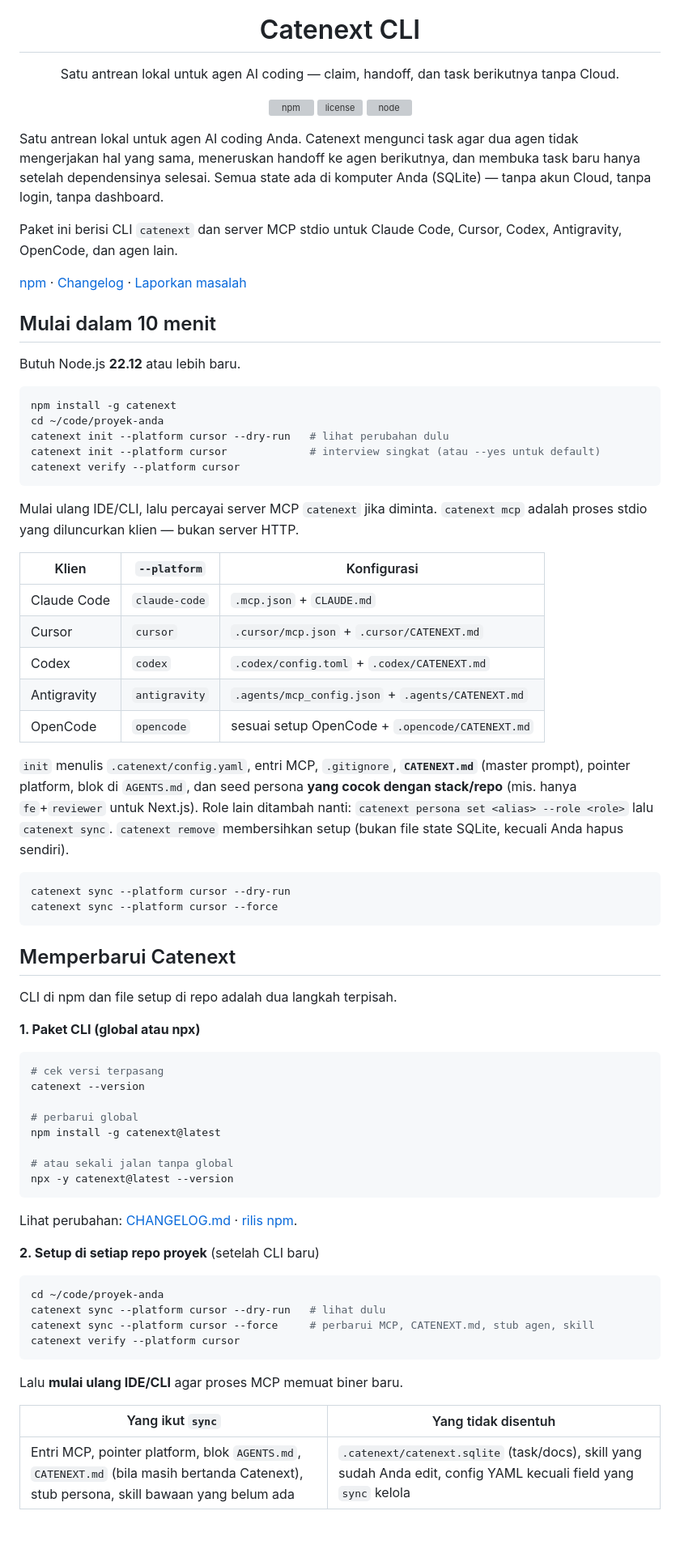
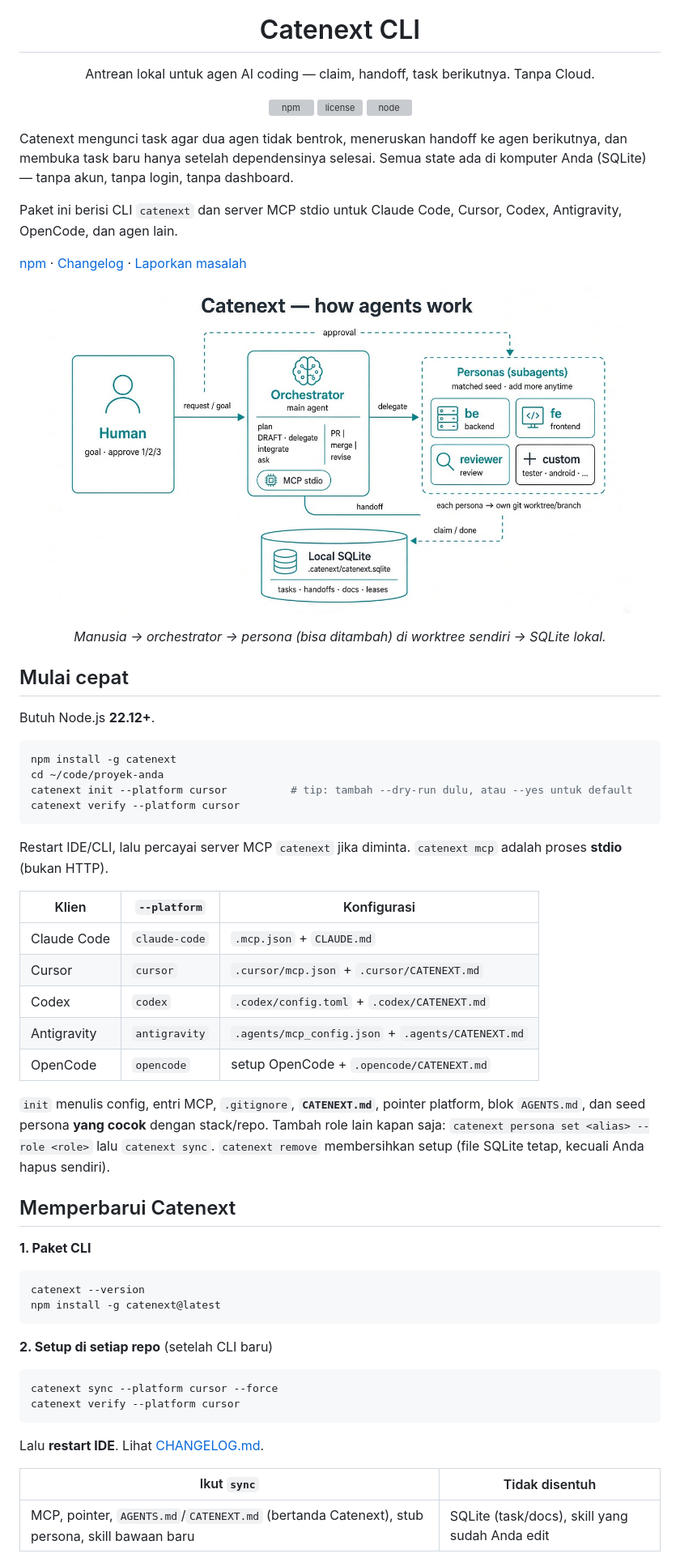
Before and after one commit to TenkuryuCode/catenext-cli, a Markdown page: README.md, the part around one of its changes. Shown at 81% size. GitHub-like rendering; pictures changed too: docs/assets/catenext-agent-flow.jpg (added); blank space fills up the shorter version; grey boxes are pictures that could not be loaded.

Commit message:
catenext v0.11.1 (sumber: 983c40e)

````diff
--- a/README.md
+++ b/README.md
@@ -5,7 +5,7 @@
 <h1 align="center">Catenext CLI</h1>
 
 <p align="center">
-  Satu antrean lokal untuk agen AI coding — claim, handoff, dan task berikutnya tanpa Cloud.
+  Antrean lokal untuk agen AI coding — claim, handoff, task berikutnya. Tanpa Cloud.
 </p>
 
 <p align="center">
@@ -14,10 +14,9 @@
   <a href="https://nodejs.org/"><img alt="node" src="https://img.shields.io/node/v/catenext?color=0D9488" /></a>
 </p>
 
-Satu antrean lokal untuk agen AI coding Anda. Catenext mengunci task agar dua agen tidak
-mengerjakan hal yang sama, meneruskan handoff ke agen berikutnya, dan membuka task baru hanya
-setelah dependensinya selesai. Semua state ada di komputer Anda (SQLite) — tanpa akun Cloud,
-tanpa login, tanpa dashboard.
+Catenext mengunci task agar dua agen tidak bentrok, meneruskan handoff ke agen berikutnya,
+dan membuka task baru hanya setelah dependensinya selesai. Semua state ada di komputer Anda
+(SQLite) — tanpa akun, tanpa login, tanpa dashboard.
 
 Paket ini berisi CLI `catenext` dan server MCP stdio untuk Claude Code, Cursor, Codex,
 Antigravity, OpenCode, dan agen lain.
@@ -26,20 +25,25 @@ Antigravity, OpenCode, dan agen lain.
 [Changelog](CHANGELOG.md) ·
 [Laporkan masalah](https://github.com/TenkuryuCode/catenext-cli/issues)
 
-## Mulai dalam 10 menit
+<p align="center">
+  <img src="docs/assets/catenext-agent-flow.jpg" alt="Alur Catenext: manusia, orchestrator, persona di worktree terpisah, SQLite lokal" width="720" />
+</p>
 
-Butuh Node.js **22.12** atau lebih baru.
+<p align="center"><em>Manusia → orchestrator → persona (bisa ditambah) di worktree sendiri → SQLite lokal.</em></p>
+
+## Mulai cepat
+
+Butuh Node.js **22.12+**.
 
 ```bash
 npm install -g catenext
 cd ~/code/proyek-anda
-catenext init --platform cursor --dry-run   # lihat perubahan dulu
-catenext init --platform cursor             # interview singkat (atau --yes untuk default)
+catenext init --platform cursor          # tip: tambah --dry-run dulu, atau --yes untuk default
 catenext verify --platform cursor
 ```
 
-Mulai ulang IDE/CLI, lalu percayai server MCP `catenext` jika diminta.
-`catenext mcp` adalah proses stdio yang diluncurkan klien — bukan server HTTP.
+Restart IDE/CLI, lalu percayai server MCP `catenext` jika diminta.
+`catenext mcp` adalah proses **stdio** (bukan HTTP).
 
 | Klien | `--platform` | Konfigurasi |
 | --- | --- | --- |
@@ -47,51 +51,32 @@ Mulai ulang IDE/CLI, lalu percayai server MCP `catenext` jika diminta.
 | Cursor | `cursor` | `.cursor/mcp.json` + `.cursor/CATENEXT.md` |
 | Codex | `codex` | `.codex/config.toml` + `.codex/CATENEXT.md` |
 | Antigravity | `antigravity` | `.agents/mcp_config.json` + `.agents/CATENEXT.md` |
-| OpenCode | `opencode` | sesuai setup OpenCode + `.opencode/CATENEXT.md` |
+| OpenCode | `opencode` | setup OpenCode + `.opencode/CATENEXT.md` |
 
-`init` menulis `.catenext/config.yaml`, entri MCP, `.gitignore`, **`CATENEXT.md`** (master
-prompt), pointer platform, blok di `AGENTS.md`, dan seed persona **yang cocok dengan
-stack/repo** (mis. hanya `fe`+`reviewer` untuk Next.js). Role lain ditambah nanti:
+`init` menulis config, entri MCP, `.gitignore`, **`CATENEXT.md`**, pointer platform, blok
+`AGENTS.md`, dan seed persona **yang cocok** dengan stack/repo. Tambah role lain kapan saja:
 `catenext persona set <alias> --role <role>` lalu `catenext sync`.
-`catenext remove` membersihkan setup (bukan file state SQLite, kecuali Anda hapus sendiri).
-
-```bash
-catenext sync --platform cursor --dry-run
-catenext sync --platform cursor --force
-```
+`catenext remove` membersihkan setup (file SQLite tetap, kecuali Anda hapus sendiri).
 
 ## Memperbarui Catenext
 
-CLI di npm dan file setup di repo adalah dua langkah terpisah.
-
-**1. Paket CLI (global atau npx)**
+**1. Paket CLI**
 
 ```bash
-# cek versi terpasang
 catenext --version
-
-# perbarui global
 npm install -g catenext@latest
-
-# atau sekali jalan tanpa global
-npx -y catenext@latest --version
 ```
 
-Lihat perubahan: [CHANGELOG.md](CHANGELOG.md) ·
-[rilis npm](https://www.npmjs.com/package/catenext).
-
-**2. Setup di setiap repo proyek** (setelah CLI baru)
+**2. Setup di setiap repo** (setelah CLI baru)
 
 ```bash
-cd ~/code/proyek-anda
-catenext sync --platform cursor --dry-run   # lihat dulu
-catenext sync --platform cursor --force     # perbarui MCP, CATENEXT.md, stub agen, skill
+catenext sync --platform cursor --force
 catenext verify --platform cursor
 ```
 
-Lalu **mulai ulang IDE/CLI** agar proses MCP memuat biner baru.
+Lalu **restart IDE**. Lihat [CHANGELOG.md](CHANGELOG.md).
 
-| Yang ikut `sync` | Yang tidak disentuh |
+| Ikut `sync` | Tidak disentuh |
 | --- | --- |
-| Entri MCP, pointer platform, blok `AGENTS.md`, `CATENEXT.md` (bila masih bertanda Catenext), stub persona, skill bawaan yang belum ada | `.catenext/catenext.sqlite` (task/docs), skill yang sudah Anda edit, config YAML kecuali field yang `sync` kelola |
+| MCP, pointer, `AGENTS.md`/`CATENEXT.md` (bertanda Catenext), stub persona, skill bawaan baru | SQLite (task/docs), skill yang sudah Anda edit |
 
````
Also changed, not shown: other parts of README.md (+114 -167 lines), CHANGELOG.md (+6 -0 lines), 1 other file.
